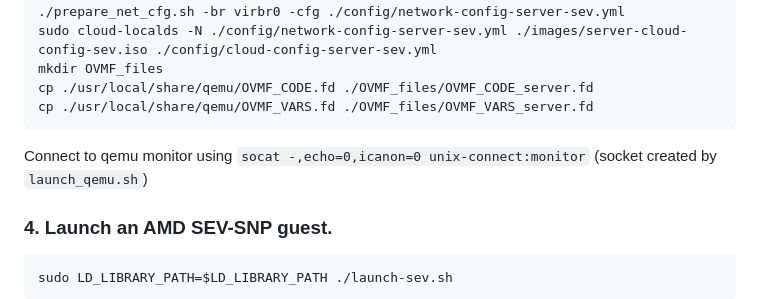
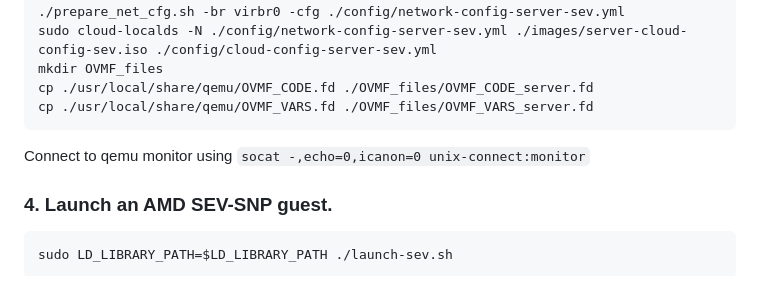
Before and after one commit to rcastellotti/gr, a Markdown page: README.md, the part around the change. GitHub-like rendering.

````diff
--- a/README.md
+++ b/README.md
@@ -44,7 +44,7 @@ cp ./usr/local/share/qemu/OVMF_CODE.fd ./OVMF_files/OVMF_CODE_server.fd
 cp ./usr/local/share/qemu/OVMF_VARS.fd ./OVMF_files/OVMF_VARS_server.fd
 ```
 
-Connect to qemu monitor using `socat -,echo=0,icanon=0 unix-connect:monitor` (socket created by `launch_qemu.sh`)
+Connect to qemu monitor using `socat -,echo=0,icanon=0 unix-connect:monitor`
 
 ### 4. Launch an AMD SEV-SNP guest.
 
````
